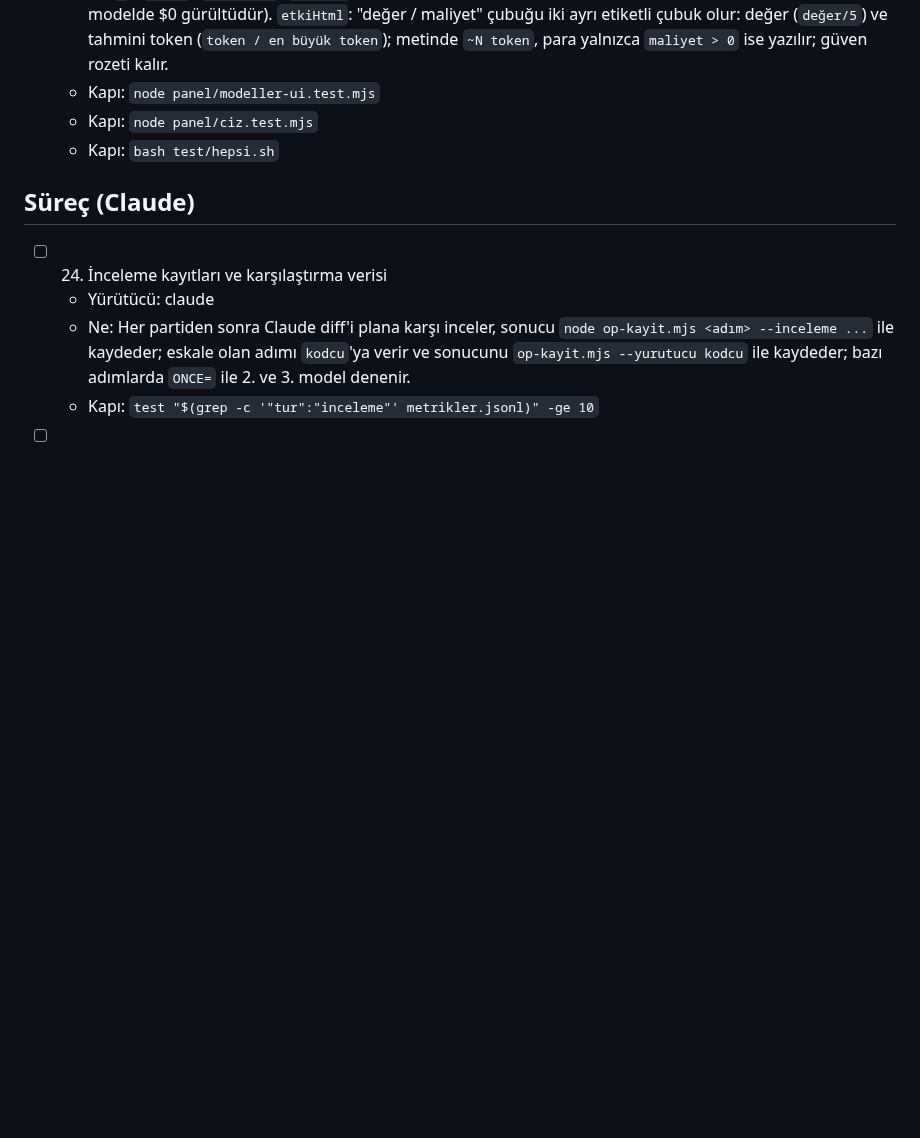
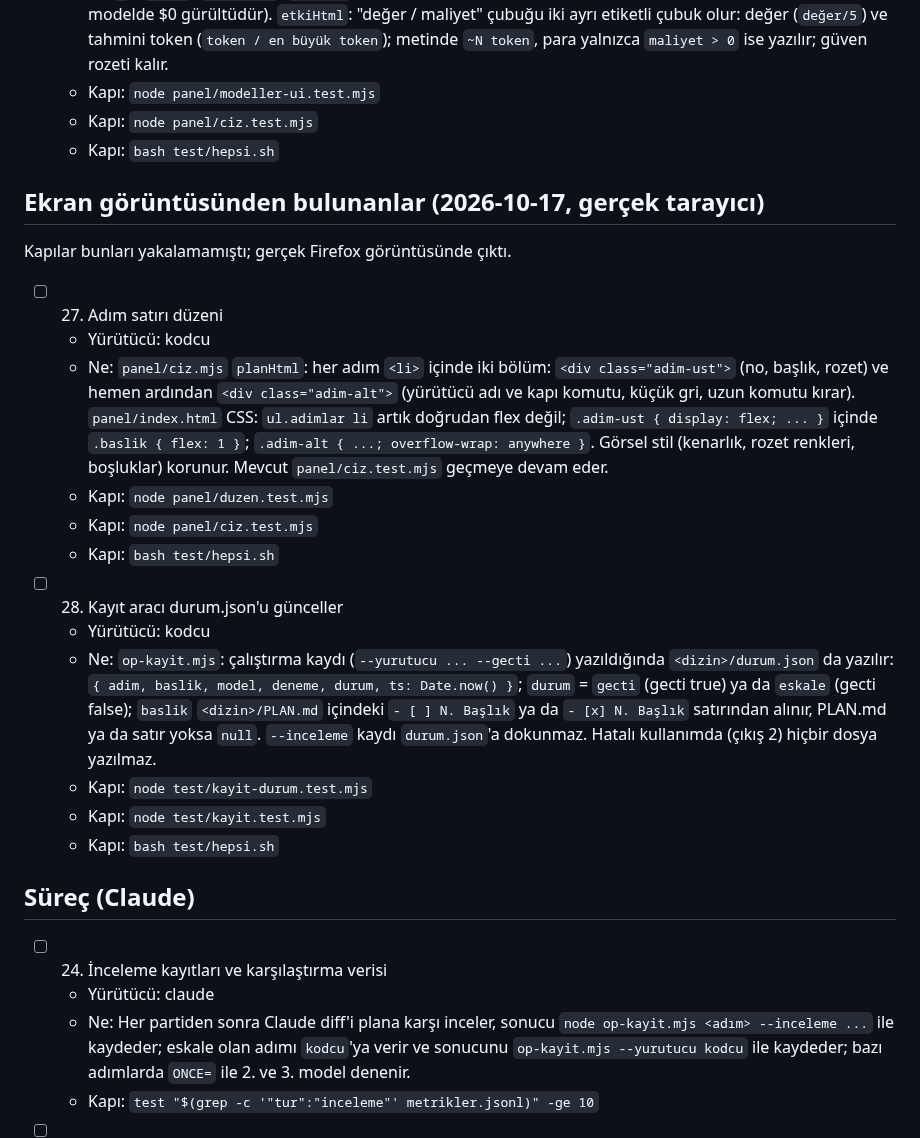
Before and after one commit to miracmenekse/mdk, a Markdown page: PLAN.md, the part around the change. Drawn GitHub-style; blank space fills up the shorter version.

Commit message:
Plan: ekran görüntüsünden bulunan iki hata için adım 27-28
Co-Authored-By: Claude Sonnet 5.5 <noreply@anthropic.com>

```diff
--- a/PLAN.md
+++ b/PLAN.md
@@ -161,6 +161,23 @@ Not (2026-10-17): ücretsiz kota hâlâ dolu (3 modelde 45 sn sessizlik); adım
   - Kapı: `node panel/ciz.test.mjs`
   - Kapı: `bash test/hepsi.sh`
 
+## Ekran görüntüsünden bulunanlar (2026-10-17, gerçek tarayıcı)
+Kapılar bunları yakalamamıştı; gerçek Firefox görüntüsünde çıktı.
+
+- [ ] 27. Adım satırı düzeni
+  - Yürütücü: kodcu
+  - Ne: `panel/ciz.mjs` `planHtml`: her adım `<li>` içinde iki bölüm: `<div class="adim-ust">` (no, başlık, rozet) ve hemen ardından `<div class="adim-alt">` (yürütücü adı ve kapı komutu, küçük gri, uzun komutu kırar). `panel/index.html` CSS: `ul.adimlar li` artık doğrudan flex değil; `.adim-ust { display: flex; ... }` içinde `.baslik { flex: 1 }`; `.adim-alt { ...; overflow-wrap: anywhere }`. Görsel stil (kenarlık, rozet renkleri, boşluklar) korunur. Mevcut `panel/ciz.test.mjs` geçmeye devam eder.
+  - Kapı: `node panel/duzen.test.mjs`
+  - Kapı: `node panel/ciz.test.mjs`
+  - Kapı: `bash test/hepsi.sh`
+
+- [ ] 28. Kayıt aracı durum.json'u günceller
+  - Yürütücü: kodcu
+  - Ne: `op-kayit.mjs`: çalıştırma kaydı (`--yurutucu ... --gecti ...`) yazıldığında `<dizin>/durum.json` da yazılır: `{ adim, baslik, model, deneme, durum, ts: Date.now() }`; `durum` = `gecti` (gecti true) ya da `eskale` (gecti false); `baslik` `<dizin>/PLAN.md` içindeki `- [ ] N. Başlık` ya da `- [x] N. Başlık` satırından alınır, PLAN.md ya da satır yoksa `null`. `--inceleme` kaydı `durum.json`'a dokunmaz. Hatalı kullanımda (çıkış 2) hiçbir dosya yazılmaz.
+  - Kapı: `node test/kayit-durum.test.mjs`
+  - Kapı: `node test/kayit.test.mjs`
+  - Kapı: `bash test/hepsi.sh`
+
 ## Süreç (Claude)
 - [ ] 24. İnceleme kayıtları ve karşılaştırma verisi
   - Yürütücü: claude
```
